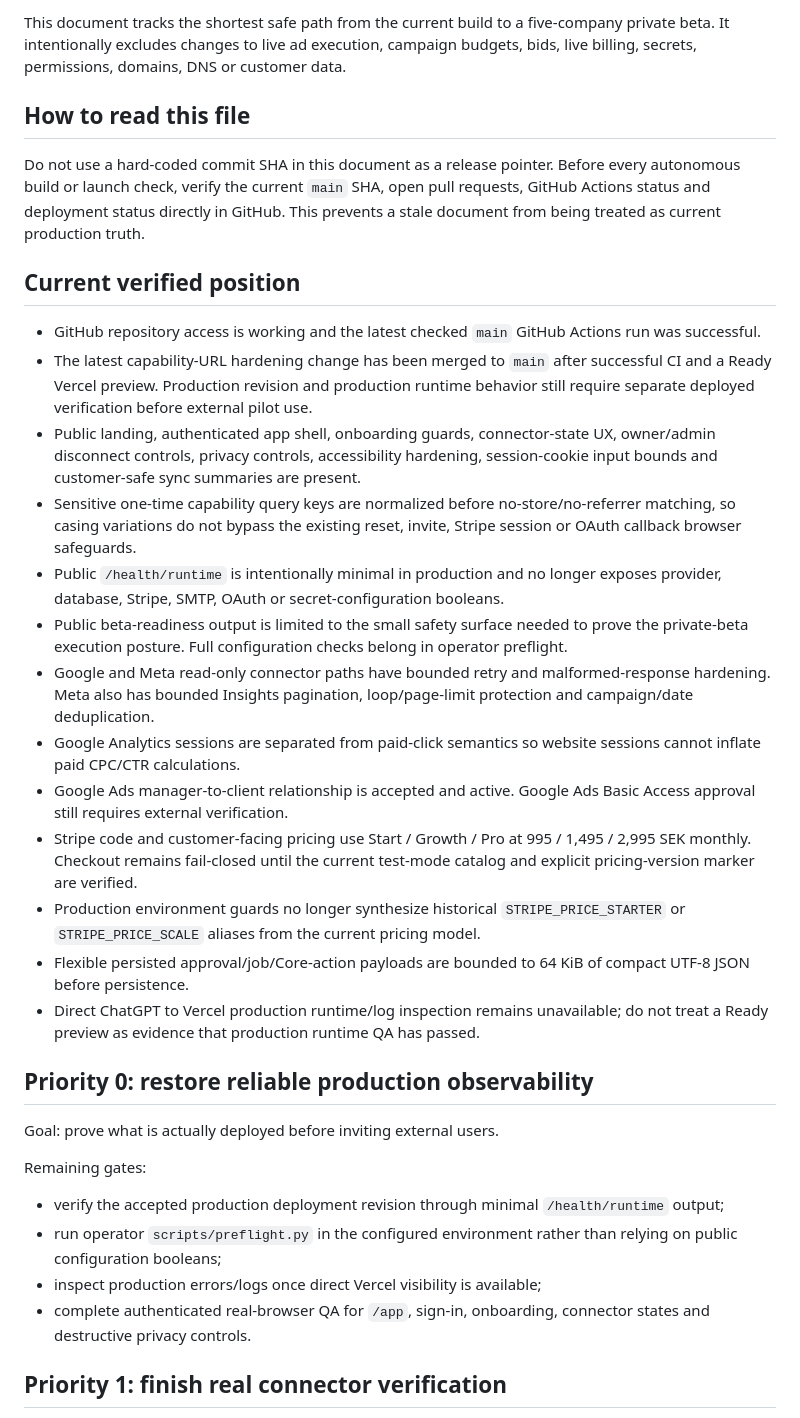
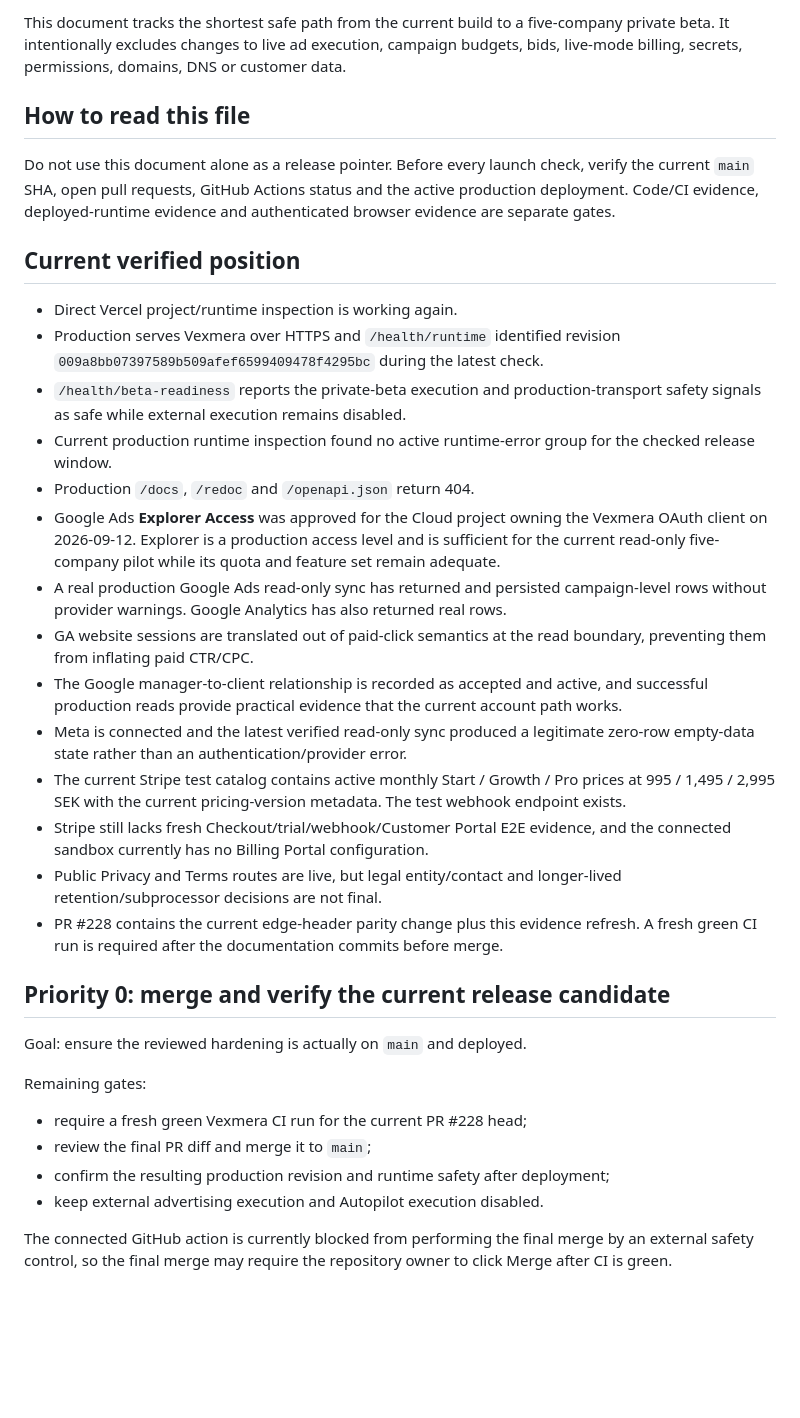
Before and after one commit to erolbekir86-sys/Vezmora, a Markdown page: LAUNCH_GAP_PLAN.md, the part around one of its changes. Rendered like a GitHub page; blank space fills up the shorter version.

```diff
--- a/LAUNCH_GAP_PLAN.md
+++ b/LAUNCH_GAP_PLAN.md
@@ -4,36 +4,37 @@ Last reviewed: 2026-09-11
 
-This document tracks the shortest safe path from the current build to a five-company private beta. It intentionally excludes changes to live ad execution, campaign budgets, bids, live billing, secrets, permissions, domains, DNS or customer data.
+This document tracks the shortest safe path from the current build to a five-company private beta. It intentionally excludes changes to live ad execution, campaign budgets, bids, live-mode billing, secrets, permissions, domains, DNS or customer data.
 
 ## How to read this file
 
-Do not use a hard-coded commit SHA in this document as a release pointer. Before every autonomous build or launch check, verify the current `main` SHA, open pull requests, GitHub Actions status and deployment status directly in GitHub. This prevents a stale document from being treated as current production truth.
+Do not use this document alone as a release pointer. Before every launch check, verify the current `main` SHA, open pull requests, GitHub Actions status and the active production deployment. Code/CI evidence, deployed-runtime evidence and authenticated browser evidence are separate gates.
 
 ## Current verified position
 
-- GitHub repository access is working and the latest checked `main` GitHub Actions run was successful.
-- The latest capability-URL hardening change has been merged to `main` after successful CI and a Ready Vercel preview. Production revision and production runtime behavior still require separate deployed verification before external pilot use.
-- Public landing, authenticated app shell, onboarding guards, connector-state UX, owner/admin disconnect controls, privacy controls, accessibility hardening, session-cookie input bounds and customer-safe sync summaries are present.
-- Sensitive one-time capability query keys are normalized before no-store/no-referrer matching, so casing variations do not bypass the existing reset, invite, Stripe session or OAuth callback browser safeguards.
-- Public `/health/runtime` is intentionally minimal in production and no longer exposes provider, database, Stripe, SMTP, OAuth or secret-configuration booleans.
-- Public beta-readiness output is limited to the small safety surface needed to prove the private-beta execution posture. Full configuration checks belong in operator preflight.
-- Google and Meta read-only connector paths have bounded retry and malformed-response hardening. Meta also has bounded Insights pagination, loop/page-limit protection and campaign/date deduplication.
-- Google Analytics sessions are separated from paid-click semantics so website sessions cannot inflate paid CPC/CTR calculations.
-- Google Ads manager-to-client relationship is accepted and active. Google Ads Basic Access approval still requires external verification.
-- Stripe code and customer-facing pricing use Start / Growth / Pro at 995 / 1,495 / 2,995 SEK monthly. Checkout remains fail-closed until the current test-mode catalog and explicit pricing-version marker are verified.
-- Production environment guards no longer synthesize historical `STRIPE_PRICE_STARTER` or `STRIPE_PRICE_SCALE` aliases from the current pricing model.
-- Flexible persisted approval/job/Core-action payloads are bounded to 64 KiB of compact UTF-8 JSON before persistence.
-- Direct ChatGPT to Vercel production runtime/log inspection remains unavailable; do not treat a Ready preview as evidence that production runtime QA has passed.
+- Direct Vercel project/runtime inspection is working again.
+- Production serves Vexmera over HTTPS and `/health/runtime` identified revision `009a8bb07397589b509afef6599409478f4295bc` during the latest check.
+- `/health/beta-readiness` reports the private-beta execution and production-transport safety signals as safe while external execution remains disabled.
+- Current production runtime inspection found no active runtime-error group for the checked release window.
+- Production `/docs`, `/redoc` and `/openapi.json` return 404.
+- Google Ads **Explorer Access** was approved for the Cloud project owning the Vexmera OAuth client on 2026-09-12. Explorer is a production access level and is sufficient for the current read-only five-company pilot while its quota and feature set remain adequate.
+- A real production Google Ads read-only sync has returned and persisted campaign-level rows without provider warnings. Google Analytics has also returned real rows.
+- GA website sessions are translated out of paid-click semantics at the read boundary, preventing them from inflating paid CTR/CPC.
+- The Google manager-to-client relationship is recorded as accepted and active, and successful production reads provide practical evidence that the current account path works.
+- Meta is connected and the latest verified read-only sync produced a legitimate zero-row empty-data state rather than an authentication/provider error.
+- The current Stripe test catalog contains active monthly Start / Growth / Pro prices at 995 / 1,495 / 2,995 SEK with the current pricing-version metadata. The test webhook endpoint exists.
+- Stripe still lacks fresh Checkout/trial/webhook/Customer Portal E2E evidence, and the connected sandbox currently has no Billing Portal configuration.
+- Public Privacy and Terms routes are live, but legal entity/contact and longer-lived retention/subprocessor decisions are not final.
+- PR #228 contains the current edge-header parity change plus this evidence refresh. A fresh green CI run is required after the documentation commits before merge.
 
-## Priority 0: restore reliable production observability
+## Priority 0: merge and verify the current release candidate
 
-Goal: prove what is actually deployed before inviting external users.
+Goal: ensure the reviewed hardening is actually on `main` and deployed.
 
 Remaining gates:
 
-- verify the accepted production deployment revision through minimal `/health/runtime` output;
-- run operator `scripts/preflight.py` in the configured environment rather than relying on public configuration booleans;
-- inspect production errors/logs once direct Vercel visibility is available;
-- complete authenticated real-browser QA for `/app`, sign-in, onboarding, connector states and destructive privacy controls.
+- require a fresh green Vexmera CI run for the current PR #228 head;
+- review the final PR diff and merge it to `main`;
+- confirm the resulting production revision and runtime safety after deployment;
+- keep external advertising execution and Autopilot execution disabled.
 
-## Priority 1: finish real connector verification
+The connected GitHub action is currently blocked from performing the final merge by an external safety control, so the final merge may require the repository owner to click Merge after CI is green.
 
```
Also changed, not shown: other parts of LAUNCH_GAP_PLAN.md (+72 -69 lines).
